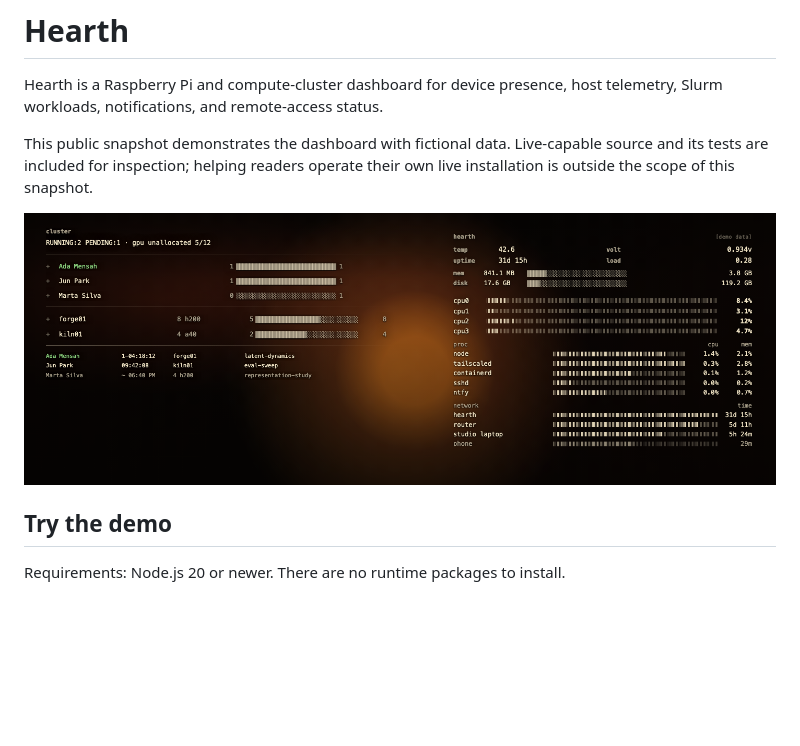
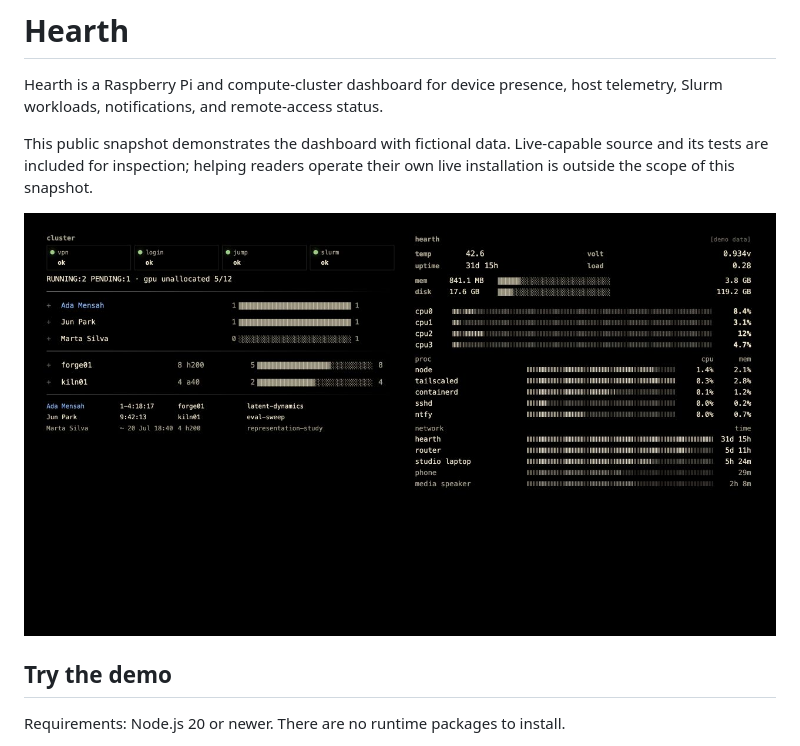
Before and after one commit to rrwwee/hearth-public, a Markdown page: README.md, the part around the change. Drawn GitHub-style; pictures changed too: docs/hearth-demo.jpg (added), docs/hearth-demo.png (deleted); blank space fills up the shorter version.

```diff
--- a/README.md
+++ b/README.md
@@ -4,7 +4,7 @@ Hearth is a Raspberry Pi and compute-cluster dashboard for device presence, host
 
 This public snapshot demonstrates the dashboard with fictional data. Live-capable source and its tests are included for inspection; helping readers operate their own live installation is outside the scope of this snapshot.
 
-![Hearth demo dashboard](docs/hearth-demo.png)
+![Hearth demo dashboard](docs/hearth-demo.jpg)
 
 ## Try the demo
 
```
Also changed, not shown: docs/live-reference.md (+1 -1 lines), 1 other file.
